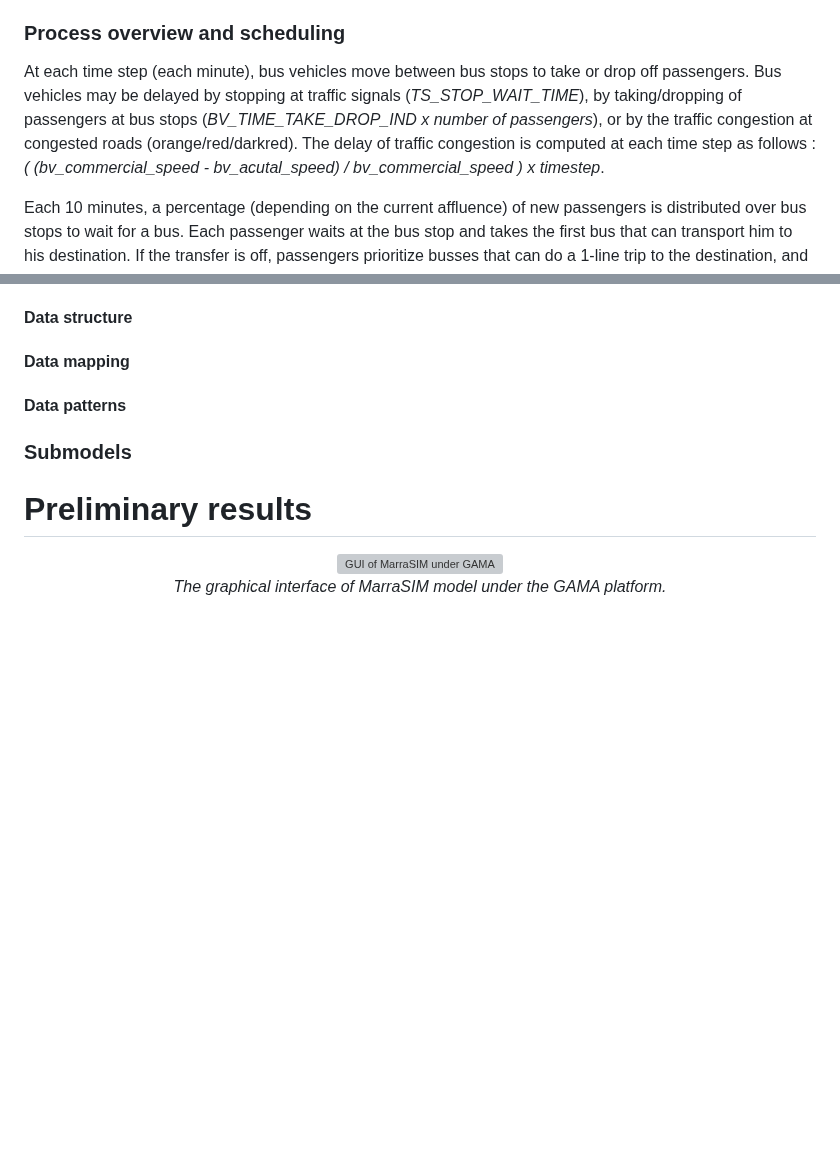
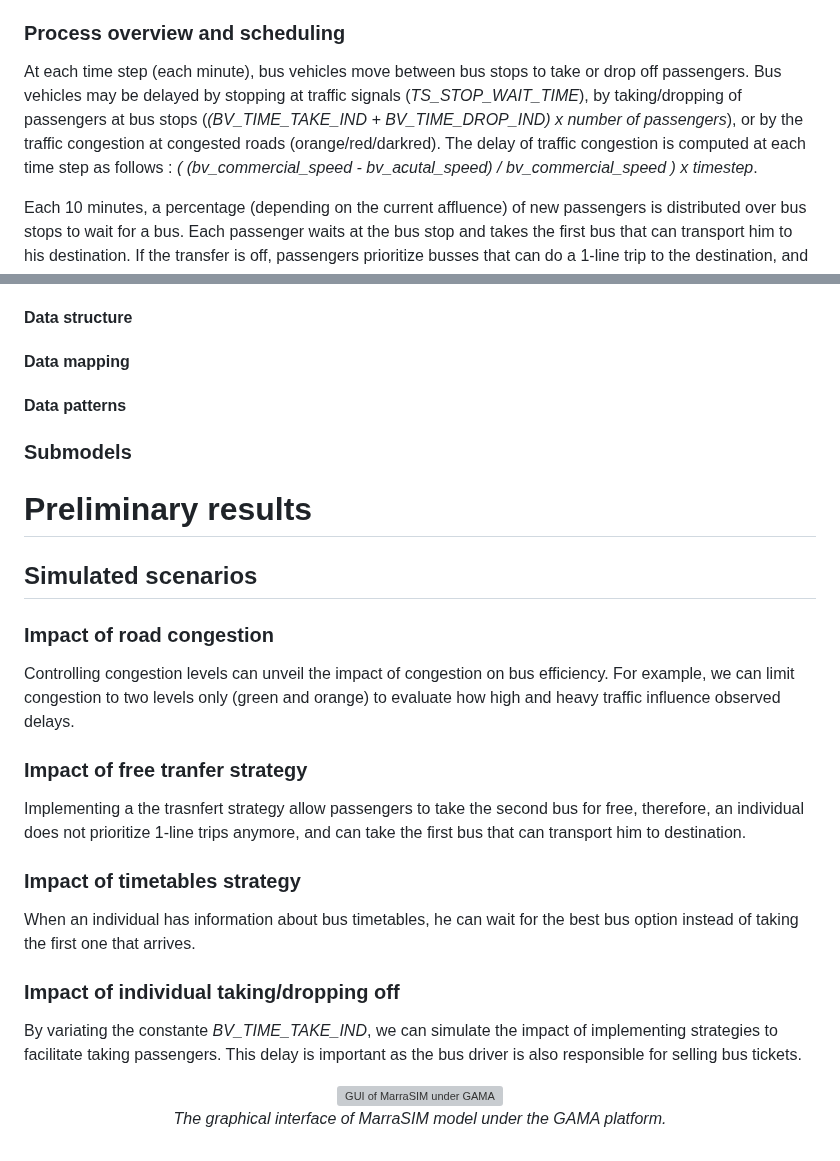
Before and after one commit to laatabix/MarraSIM, a Markdown page: README.md, 2 parts joined by grey strips. Drawn GitHub-style; blank space fills up the shorter version; grey boxes are pictures that could not be loaded.

```diff
--- a/README.md
+++ b/README.md
@@ -76,7 +76,7 @@ The model simulates a day (06:00 - 23:00) of public transport journeys in Marrak
   - *bt_walk_distance* : indicates the walk distance between bus stops used during the trip. This includes the walking distances to: 1) reach the start bus stop; 2) connect between transfer bus stops if the journey includes a connection; 3) and to reach the final destination from the end bus stop.
 
 ### Process overview and scheduling
-At each time step (each minute), bus vehicles move between bus stops to take or drop off passengers. Bus vehicles may be delayed by stopping at traffic signals (*TS_STOP_WAIT_TIME*), by taking/dropping of passengers at bus stops (*BV_TIME_TAKE_DROP_IND x number of passengers*), or by the traffic congestion at congested roads (orange/red/darkred). The delay of traffic congestion is computed at each time step as follows : *( (bv_commercial_speed - bv_acutal_speed) / bv_commercial_speed ) x timestep*.
+At each time step (each minute), bus vehicles move between bus stops to take or drop off passengers. Bus vehicles may be delayed by stopping at traffic signals (*TS_STOP_WAIT_TIME*), by taking/dropping of passengers at bus stops (*(BV_TIME_TAKE_IND + BV_TIME_DROP_IND) x number of passengers*), or by the traffic congestion at congested roads (orange/red/darkred). The delay of traffic congestion is computed at each time step as follows : *( (bv_commercial_speed - bv_acutal_speed) / bv_commercial_speed ) x timestep*.
 
 Each 10 minutes, a percentage (depending on the current affluence) of new passengers is distributed over bus stops to wait for a bus. Each passenger waits at the bus stop and takes the first bus that can transport him to his destination. If the transfer is off, passengers prioritize busses that can do a 1-line trip to the destination, and wait at least 1 hour before taking a 2-lines bus. If transfer is on, all passengers take the first relevant bus.
 
@@ -152,6 +152,20 @@ Data include shapefiles and data on the bus network, traffic, and mobility. Thes
 
 # Preliminary results
 
+## Simulated scenarios
+
+### Impact of road congestion
+Controlling congestion levels can unveil the impact of congestion on bus efficiency. For example, we can limit congestion to two levels only (green and orange) to evaluate how high and heavy traffic influence observed delays.
+
+### Impact of free tranfer strategy
+Implementing a the trasnfert strategy allow passengers to take the second bus for free, therefore, an individual does not prioritize 1-line trips anymore, and can take the first bus that can transport him to destination.
+
+### Impact of timetables strategy
+When an individual has information about bus timetables, he can wait for the best bus option instead of taking the first one that arrives.
+
+### Impact of individual taking/dropping off
+By variating the constante *BV_TIME_TAKE_IND*, we can simulate the impact of implementing strategies to facilitate taking passengers. This delay is important as the bus driver is also responsible for selling bus tickets.
+
 <p align="center">
   <img width="800" height="380" alt="GUI of MarraSIM under GAMA" src="https://github.com/laatabix/MarraSIM/assets/15381143/f5c84e61-50fe-48e0-933f-13558eff9212">
   <br/><i>The graphical interface of MarraSIM model under the GAMA platform.</i>
```
